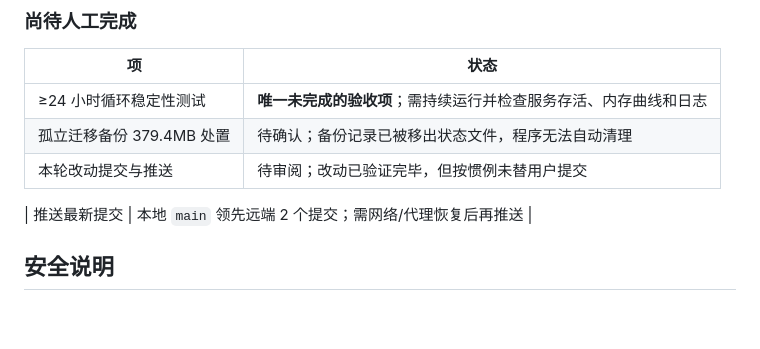
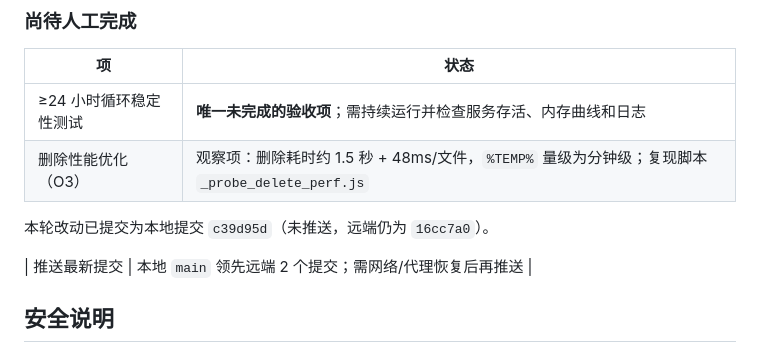
Before and after one commit to jokermikel/memory-cleaner, a Markdown page: README_CN.md, the part around the change. Rendered like a GitHub page; blank space fills up the shorter version.

```diff
--- a/README_CN.md
+++ b/README_CN.md
@@ -248,8 +248,9 @@ Node 24 必须带 `*.test.js`，只传目录会失败。
 | 项 | 状态 |
 |---|---|
 | ≥24 小时循环稳定性测试 | **唯一未完成的验收项**；需持续运行并检查服务存活、内存曲线和日志 |
-| 孤立迁移备份 379.4MB 处置 | 待确认；备份记录已被移出状态文件，程序无法自动清理 |
-| 本轮改动提交与推送 | 待审阅；改动已验证完毕，但按惯例未替用户提交 |
+| 删除性能优化（O3） | 观察项：删除耗时约 1.5 秒 + 48ms/文件，`%TEMP%` 量级为分钟级；复现脚本 `_probe_delete_perf.js` |
+
+本轮改动已提交为本地提交 `c39d95d`（未推送，远端仍为 `16cc7a0`）。
 
 | 推送最新提交 | 本地 `main` 领先远端 2 个提交；需网络/代理恢复后再推送 |
 
```
Also changed, not shown: README.md (+3 -2 lines), 最终测试报告.md (+3 -1 lines).
